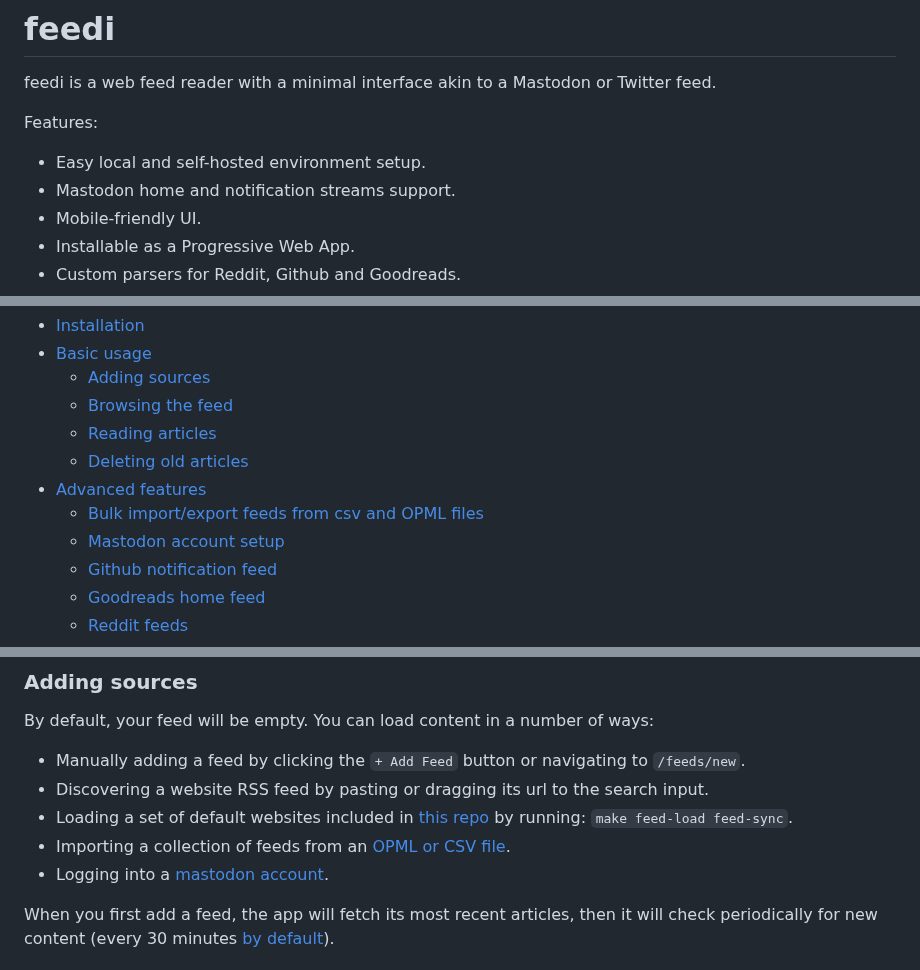
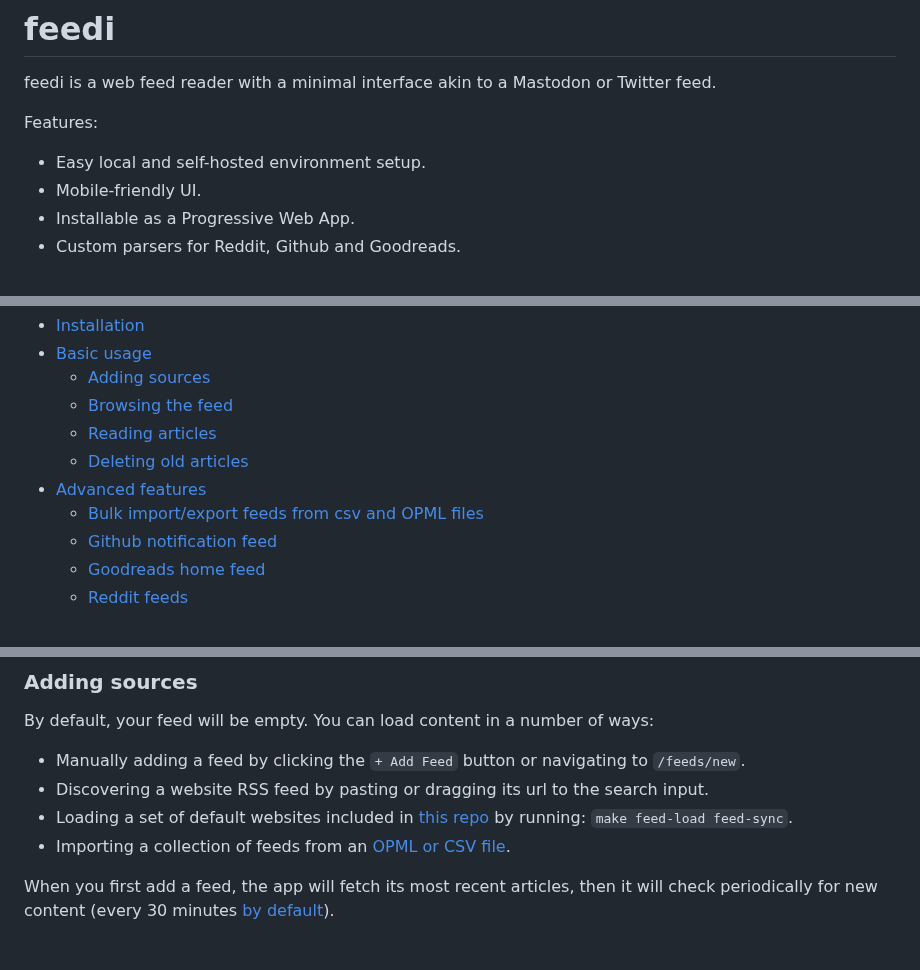
Before and after one commit to facundoolano/feedi, a Markdown page: README.md, 3 parts joined by grey strips. GitHub-like rendering.

```diff
--- a/README.md
+++ b/README.md
@@ -4,7 +4,6 @@ feedi is a web feed reader with a minimal interface akin to a Mastodon or Twitte
 
 Features:
 - Easy local and self-hosted environment setup.
-- Mastodon home and notification streams support.
 - Mobile-friendly UI.
 - Installable as a Progressive Web App.
 - Custom parsers for Reddit, Github and Goodreads.
@@ -30,7 +29,6 @@ For background about the development of this project, see [this blog post](https
     - [Deleting old articles](#deleting-old-articles)
 - [Advanced features](#advanced-features)
     - [Bulk import/export feeds from csv and OPML files](#bulk-importexport-feeds-from-csv-and-opml-files)
-    - [Mastodon account setup](#mastodon-account-setup)
     - [Github notification feed](#github-notification-feed)
     - [Goodreads home feed](#goodreads-home-feed)
     - [Reddit feeds](#reddit-feeds)
@@ -68,7 +66,6 @@ By default, your feed will be empty. You can load content in a number of ways:
 * Discovering a website RSS feed by pasting or dragging its url to the search input.
 * Loading a set of default websites included in [this repo](feeds.csv) by running: `make feed-load feed-sync`.
 * Importing a collection of feeds from an [OPML or CSV file]((#bulk-importexport-feeds-from-csv-and-opml-files)).
-* Logging into a [mastodon account](#mastodon-account-setup).
 
 When you first add a feed, the app  will fetch its most recent articles, then it will check periodically for new content (every 30 minutes [by default](https://github.com/facundoolano/feedi/blob/15add28488c5800eef2dbcb43adf1355da9133c3/feedi/config/default.py#L5)).
 
```
Also changed, not shown: other parts of README.md (+2 -9 lines).
